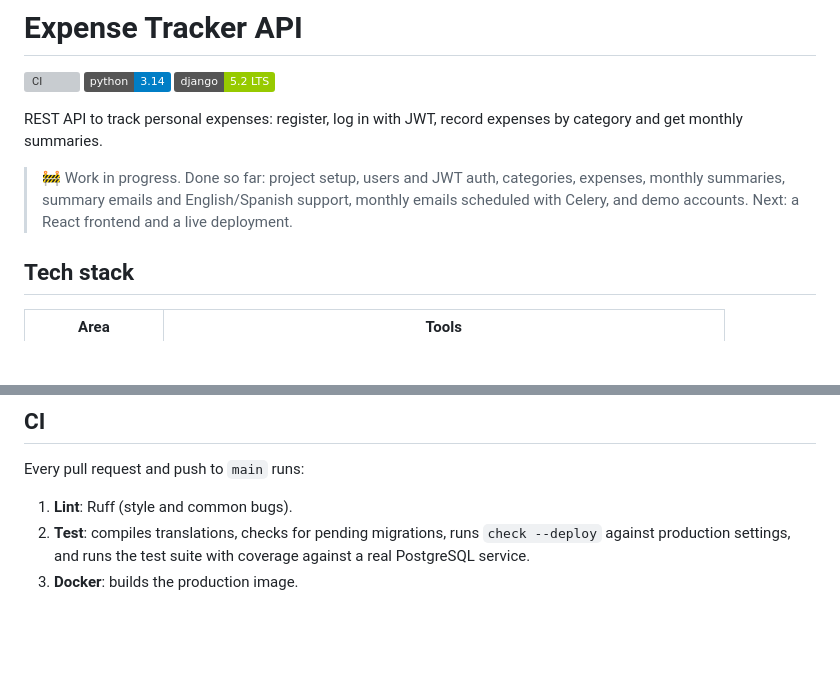
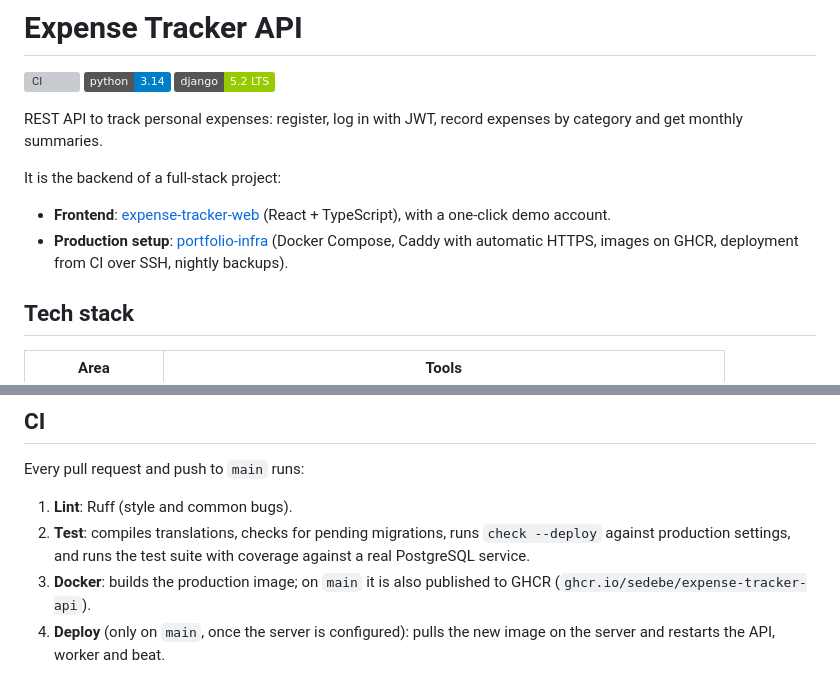
Before and after one commit to SEDEBE/expense-tracker-api, a Markdown page: README.md, 2 parts joined by grey strips. Drawn GitHub-style; badges without logos; blank space fills up the shorter version; grey boxes are pictures that could not be loaded.

Commit message:
docs: link the frontend and the production setup

```diff
--- a/README.md
+++ b/README.md
@@ -7,7 +7,10 @@
 REST API to track personal expenses: register, log in with JWT, record expenses by category
 and get monthly summaries.
 
-> 🚧 Work in progress. Done so far: project setup, users and JWT auth, categories, expenses, monthly summaries, summary emails and English/Spanish support, monthly emails scheduled with Celery, and demo accounts. Next: a React frontend and a live deployment.
+It is the backend of a full-stack project:
+
+- **Frontend**: [expense-tracker-web](https://github.com/SEDEBE/expense-tracker-web) (React + TypeScript), with a one-click demo account.
+- **Production setup**: [portfolio-infra](https://github.com/SEDEBE/portfolio-infra) (Docker Compose, Caddy with automatic HTTPS, images on GHCR, deployment from CI over SSH, nightly backups).
 
 ## Tech stack
 
@@ -229,4 +232,7 @@ Every pull request and push to `main` runs:
 2. **Test**: compiles translations, checks for pending migrations, runs `check --deploy`
    against production settings, and runs the test suite with coverage against a real
    PostgreSQL service.
-3. **Docker**: builds the production image.
+3. **Docker**: builds the production image; on `main` it is also published to GHCR
+   (`ghcr.io/sedebe/expense-tracker-api`).
+4. **Deploy** (only on `main`, once the server is configured): pulls the new image on the
+   server and restarts the API, worker and beat.
```
